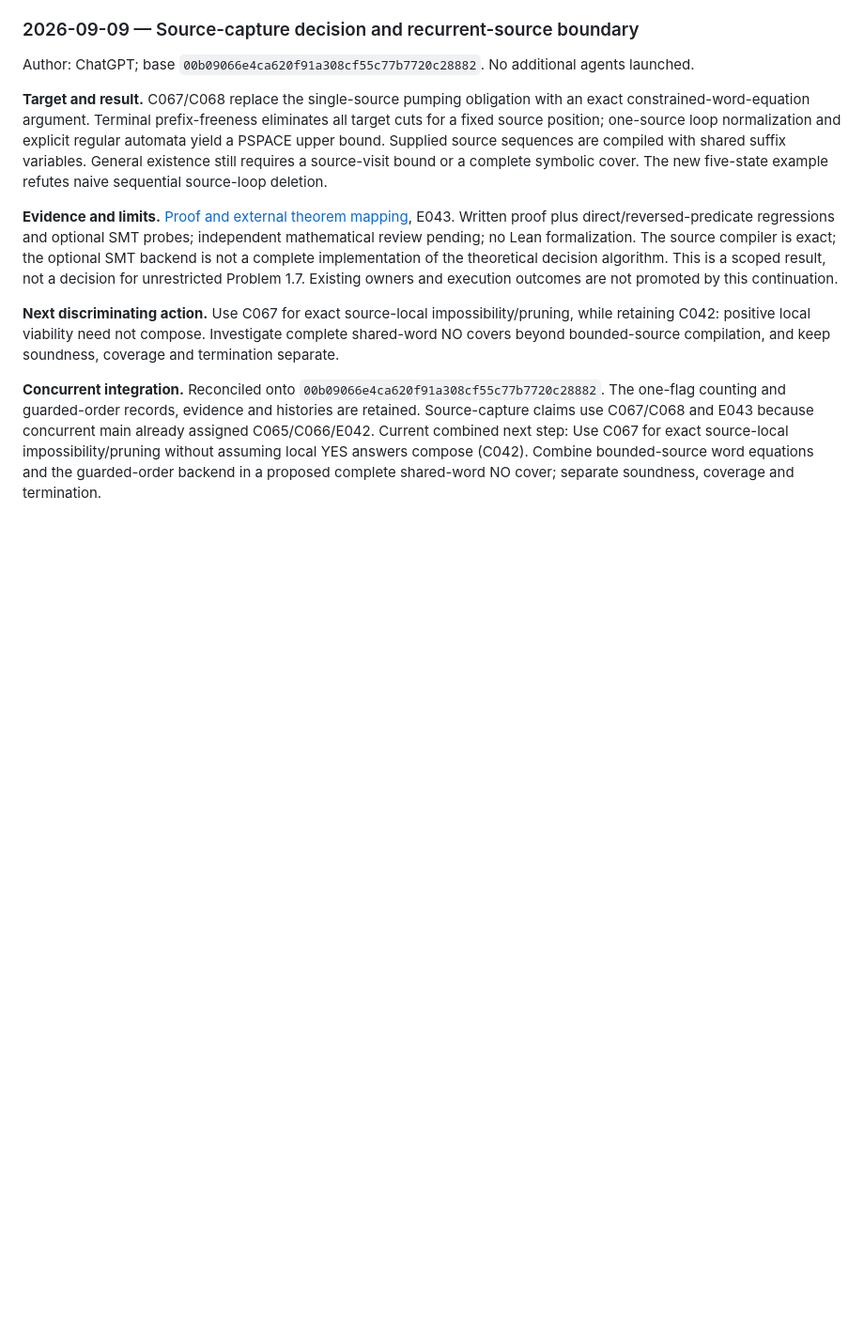
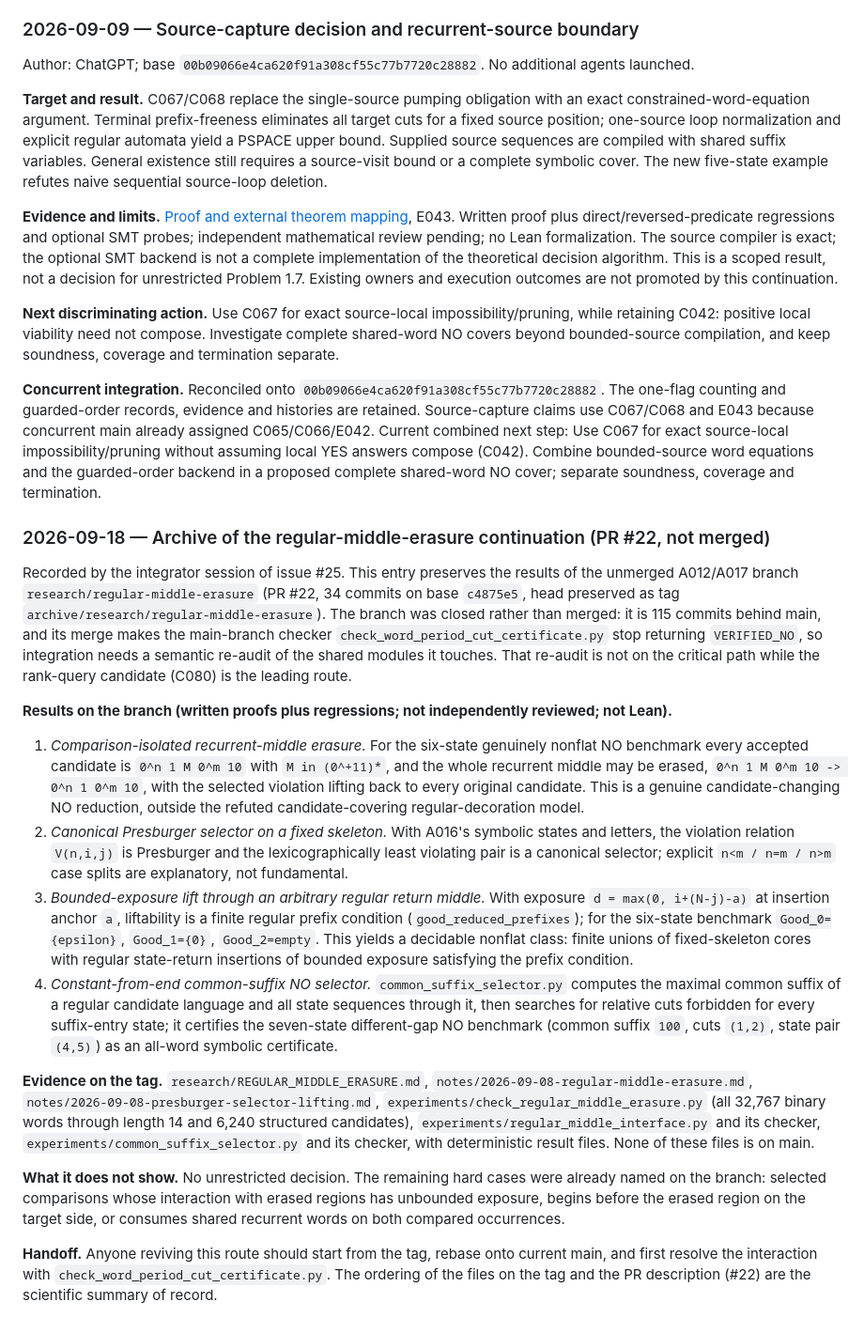
Before and after one commit to mhenglein/subtype-entailment, a Markdown page: research/approaches/A012.md, the part around the change. Shown at 94% size. GitHub-like rendering; blank space fills up the shorter version.

Commit message:
A012: record the archived regular-middle-erasure continuation (PR #22) with its preserved tag
PR #22 (research/regular-middle-erasure, 34 commits) was closed rather than
merged: it is 115 commits behind main and its merge makes the main checker
check_word_period_cut_certificate.py stop returning VERIFIED_NO, so integrating
it needs a semantic re-audit that is off the critical path while C080 is the
leading route. Its head is preserved as tag archive/research/regular-middle-erasure.

This entry keeps the branch's four results discoverable from the A012 history
(recurrent-middle erasure for the six-state barrier, canonical Presburger
selector, bounded-exposure lift, common-suffix constant-from-end NO selector
for the seven-state benchmark), their evidence on the tag, what they do not
show, and how to revive the route. Status unchanged: written proofs plus
regressions, not independently reviewed, not Lean. No file from the branch is
added to main by this commit.

Refs #22, #25.

Co-Authored-By: Claude Fable 5.1 <noreply@anthropic.com>

```diff
--- a/research/approaches/A012.md
+++ b/research/approaches/A012.md
@@ -285,3 +285,59 @@ execution outcomes are not promoted by this continuation.
 **Next discriminating action.** Use C067 for exact source-local impossibility/pruning, while retaining C042: positive local viability need not compose. Investigate complete shared-word NO covers beyond bounded-source compilation, and keep soundness, coverage and termination separate.
 
 **Concurrent integration.** Reconciled onto `00b09066e4ca620f91a308cf55c77b7720c28882`. The one-flag counting and guarded-order records, evidence and histories are retained. Source-capture claims use C067/C068 and E043 because concurrent main already assigned C065/C066/E042. Current combined next step: Use C067 for exact source-local impossibility/pruning without assuming local YES answers compose (C042). Combine bounded-source word equations and the guarded-order backend in a proposed complete shared-word NO cover; separate soundness, coverage and termination.
+
+### 2026-09-18 — Archive of the regular-middle-erasure continuation (PR #22, not merged)
+
+Recorded by the integrator session of issue #25. This entry preserves the
+results of the unmerged A012/A017 branch `research/regular-middle-erasure`
+(PR #22, 34 commits on base `c4875e5`, head preserved as tag
+`archive/research/regular-middle-erasure`). The branch was closed rather than
+merged: it is 115 commits behind main, and its merge makes the main-branch
+checker `check_word_period_cut_certificate.py` stop returning `VERIFIED_NO`,
+so integration needs a semantic re-audit of the shared modules it touches.
+That re-audit is not on the critical path while the rank-query candidate
+(C080) is the leading route.
+
+**Results on the branch (written proofs plus regressions; not independently
+reviewed; not Lean).**
+
+1. *Comparison-isolated recurrent-middle erasure.* For the six-state genuinely
+   nonflat NO benchmark every accepted candidate is `0^n 1 M 0^m 10` with
+   `M in (0^+11)*`, and the whole recurrent middle may be erased,
+   `0^n 1 M 0^m 10 -> 0^n 1 0^m 10`, with the selected violation lifting back
+   to every original candidate. This is a genuine candidate-changing NO
+   reduction, outside the refuted candidate-covering regular-decoration model.
+2. *Canonical Presburger selector on a fixed skeleton.* With A016's symbolic
+   states and letters, the violation relation `V(n,i,j)` is Presburger and the
+   lexicographically least violating pair is a canonical selector; explicit
+   `n<m / n=m / n>m` case splits are explanatory, not fundamental.
+3. *Bounded-exposure lift through an arbitrary regular return middle.* With
+   exposure `d = max(0, i+(N-j)-a)` at insertion anchor `a`, liftability is a
+   finite regular prefix condition (`good_reduced_prefixes`); for the six-state
+   benchmark `Good_0={epsilon}`, `Good_1={0}`, `Good_2=empty`. This yields a
+   decidable nonflat class: finite unions of fixed-skeleton cores with regular
+   state-return insertions of bounded exposure satisfying the prefix condition.
+4. *Constant-from-end common-suffix NO selector.* `common_suffix_selector.py`
+   computes the maximal common suffix of a regular candidate language and all
+   state sequences through it, then searches for relative cuts forbidden for
+   every suffix-entry state; it certifies the seven-state different-gap NO
+   benchmark (common suffix `100`, cuts `(1,2)`, state pair `(4,5)`) as an
+   all-word symbolic certificate.
+
+**Evidence on the tag.** `research/REGULAR_MIDDLE_ERASURE.md`,
+`notes/2026-09-08-regular-middle-erasure.md`,
+`notes/2026-09-08-presburger-selector-lifting.md`,
+`experiments/check_regular_middle_erasure.py` (all 32,767 binary words through
+length 14 and 6,240 structured candidates), `experiments/regular_middle_interface.py`
+and its checker, `experiments/common_suffix_selector.py` and its checker, with
+deterministic result files. None of these files is on main.
+
+**What it does not show.** No unrestricted decision. The remaining hard cases
+were already named on the branch: selected comparisons whose interaction with
+erased regions has unbounded exposure, begins before the erased region on the
+target side, or consumes shared recurrent words on both compared occurrences.
+
+**Handoff.** Anyone reviving this route should start from the tag, rebase onto
+current main, and first resolve the interaction with
+`check_word_period_cut_certificate.py`. The ordering of the files on the tag
+and the PR description (#22) are the scientific summary of record.
```
